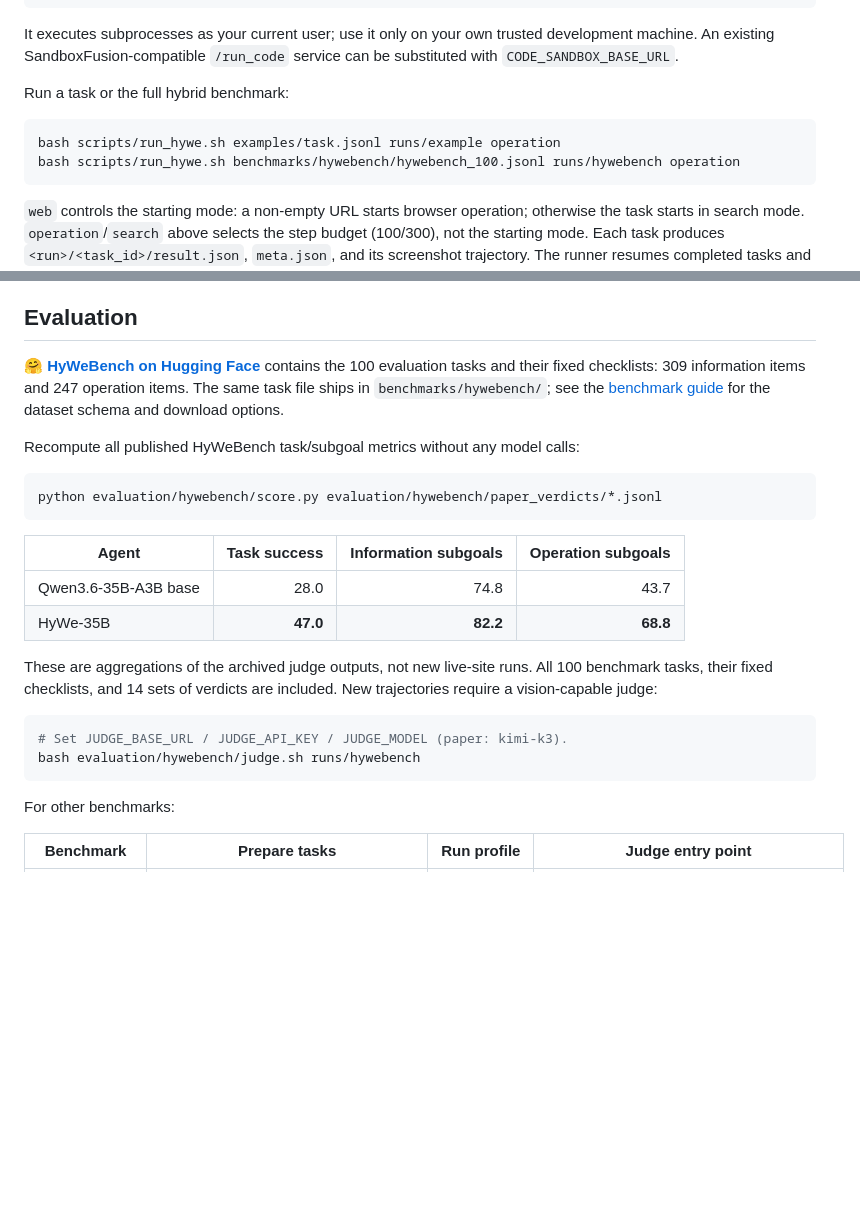
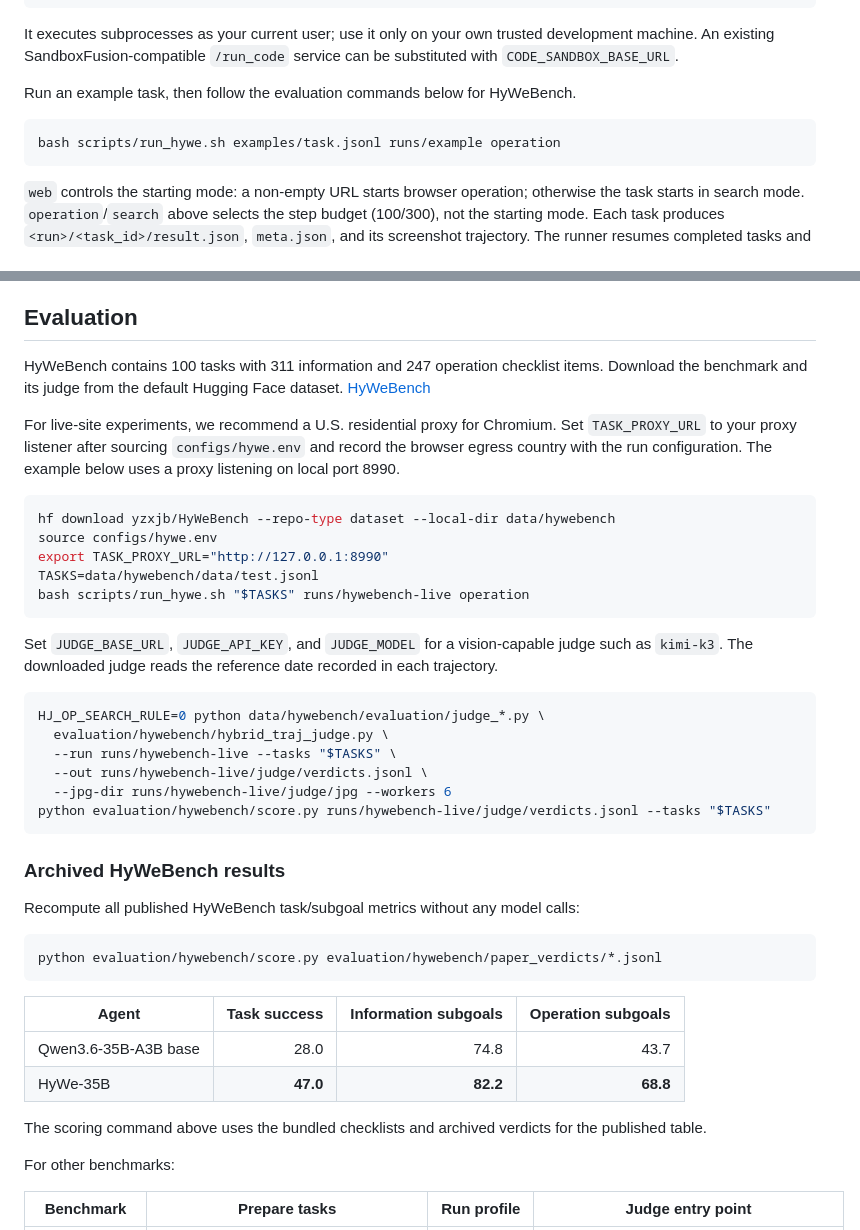
Before and after one commit to czjdsg/HyWe, a Markdown page: README.md, 2 parts joined by grey strips. GitHub-like rendering; blank space fills up the shorter version.

Commit message:
Document HyWeBench evaluation setup

````diff
--- a/README.md
+++ b/README.md
@@ -68,11 +68,10 @@ It executes subprocesses as your current user; use it only on your own trusted
 development machine. An existing SandboxFusion-compatible `/run_code` service
 can be substituted with `CODE_SANDBOX_BASE_URL`.
 
-Run a task or the full hybrid benchmark:
+Run an example task, then follow the evaluation commands below for HyWeBench.
 
 ```bash
 bash scripts/run_hywe.sh examples/task.jsonl runs/example operation
-bash scripts/run_hywe.sh benchmarks/hywebench/hywebench_100.jsonl runs/hywebench operation
 ```
 
 `web` controls the starting mode: a non-empty URL starts browser operation;
@@ -133,11 +132,37 @@ Keep the client context window consistent with the server's `--max-model-len`.
 
 ## Evaluation
 
-🤗 **[HyWeBench on Hugging Face](https://huggingface.co/datasets/yzxjb/HyWeBench)**
-contains the 100 evaluation tasks and their fixed checklists: 309 information
-items and 247 operation items. The same task file ships in
-`benchmarks/hywebench/`; see the [benchmark guide](benchmarks/hywebench/README.md)
-for the dataset schema and download options.
+HyWeBench contains 100 tasks with 311 information and 247 operation
+checklist items. Download the benchmark and its judge from the default
+Hugging Face dataset. [HyWeBench](https://huggingface.co/datasets/yzxjb/HyWeBench)
+
+For live-site experiments, we recommend a U.S. residential proxy for Chromium.
+Set `TASK_PROXY_URL` to your proxy listener after sourcing `configs/hywe.env`
+and record the browser egress country with the run configuration. The example
+below uses a proxy listening on local port 8990.
+
+```bash
+hf download yzxjb/HyWeBench --repo-type dataset --local-dir data/hywebench
+source configs/hywe.env
+export TASK_PROXY_URL="http://127.0.0.1:8990"
+TASKS=data/hywebench/data/test.jsonl
+bash scripts/run_hywe.sh "$TASKS" runs/hywebench-live operation
+```
+
+Set `JUDGE_BASE_URL`, `JUDGE_API_KEY`, and `JUDGE_MODEL` for a vision-capable
+judge such as `kimi-k3`. The downloaded judge reads the reference date
+recorded in each trajectory.
+
+```bash
+HJ_OP_SEARCH_RULE=0 python data/hywebench/evaluation/judge_*.py \
+  evaluation/hywebench/hybrid_traj_judge.py \
+  --run runs/hywebench-live --tasks "$TASKS" \
+  --out runs/hywebench-live/judge/verdicts.jsonl \
+  --jpg-dir runs/hywebench-live/judge/jpg --workers 6
+python evaluation/hywebench/score.py runs/hywebench-live/judge/verdicts.jsonl --tasks "$TASKS"
+```
+
+### Archived HyWeBench results
 
 Recompute all published HyWeBench task/subgoal metrics without any model calls:
 
@@ -150,14 +175,8 @@ python evaluation/hywebench/score.py evaluation/hywebench/paper_verdicts/*.jsonl
 | Qwen3.6-35B-A3B base | 28.0 | 74.8 | 43.7 |
 | HyWe-35B | **47.0** | **82.2** | **68.8** |
 
-These are aggregations of the archived judge outputs, not new live-site runs.
-All 100 benchmark tasks, their fixed checklists, and 14 sets of verdicts are
-included. New trajectories require a vision-capable judge:
-
-```bash
-# Set JUDGE_BASE_URL / JUDGE_API_KEY / JUDGE_MODEL (paper: kimi-k3).
-bash evaluation/hywebench/judge.sh runs/hywebench
-```
+The scoring command above uses the bundled checklists and archived verdicts
+for the published table.
 
 For other benchmarks:
 
````
